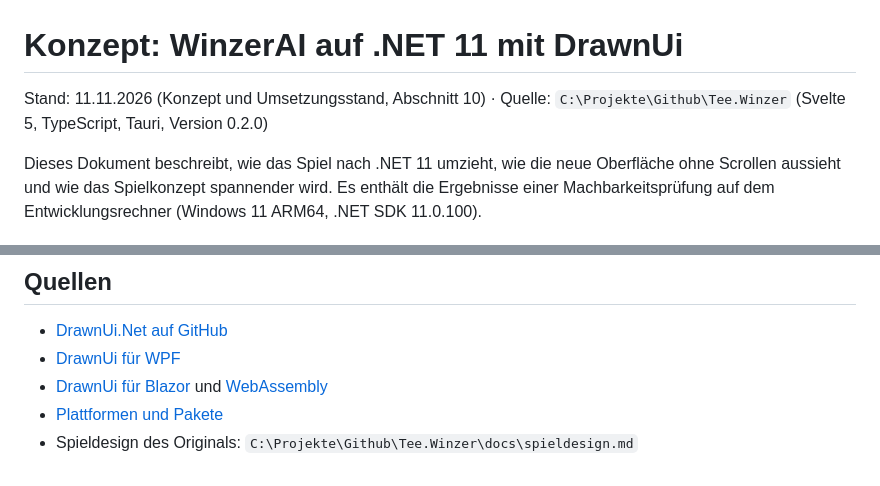
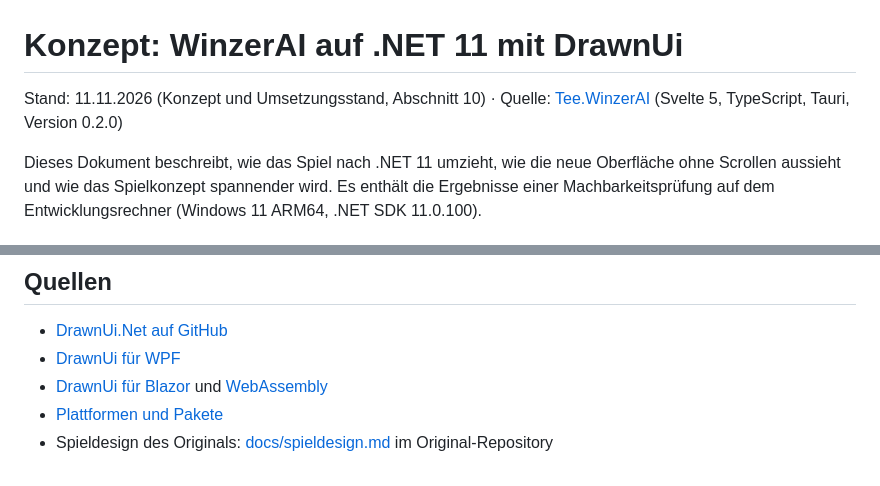
Before and after one commit to taublast/Tee.WinzerAI.Net, a Markdown page: docs/konzept.md, 2 parts joined by grey strips. Drawn GitHub-style.

```diff
--- a/docs/konzept.md
+++ b/docs/konzept.md
@@ -1,6 +1,6 @@
 # Konzept: WinzerAI auf .NET 11 mit DrawnUi
 
-Stand: 11.11.2026 (Konzept und Umsetzungsstand, Abschnitt 10) · Quelle: `C:\Projekte\Github\Tee.Winzer` (Svelte 5, TypeScript, Tauri, Version 0.2.0)
+Stand: 11.11.2026 (Konzept und Umsetzungsstand, Abschnitt 10) · Quelle: [Tee.WinzerAI](https://github.com/teebeast/Tee.WinzerAI) (Svelte 5, TypeScript, Tauri, Version 0.2.0)
 
 Dieses Dokument beschreibt, wie das Spiel nach .NET 11 umzieht, wie die neue Oberfläche ohne Scrollen aussieht und wie das Spielkonzept spannender wird. Es enthält die Ergebnisse einer Machbarkeitsprüfung auf dem Entwicklungsrechner (Windows 11 ARM64, .NET SDK 11.0.100).
 
@@ -364,4 +364,4 @@ Stand 12.11.2026. Maßgeblich ist der Code; diese Liste sagt, was davon geprüft
 - [DrawnUi für WPF](https://github.com/DrawnUi/DrawnUi.Net/blob/main/docs/articles/wpf/index.md)
 - [DrawnUi für Blazor](https://drawnui.net/articles/blazor/index.html) und [WebAssembly](https://drawnui.net/articles/blazor/wasm.html)
 - [Plattformen und Pakete](https://github.com/DrawnUi/DrawnUi.Net/blob/main/docs/articles/platforms.md)
-- Spieldesign des Originals: `C:\Projekte\Github\Tee.Winzer\docs\spieldesign.md`
+- Spieldesign des Originals: [docs/spieldesign.md](https://github.com/teebeast/Tee.WinzerAI/blob/main/docs/spieldesign.md) im Original-Repository
```
Also changed, not shown: README.md (+9 -2 lines), docs/portierung.md (+1 -1 lines), docs/screenshot.png (added).
